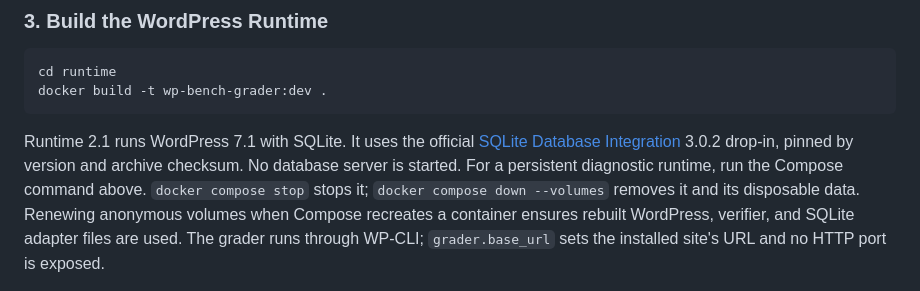
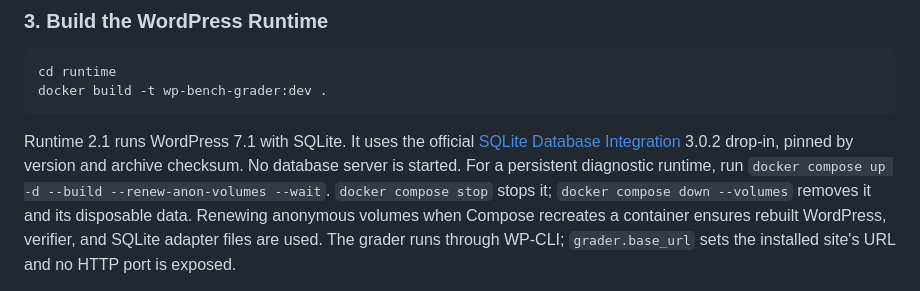
Before and after one commit to WordPress/wp-bench, a Markdown page: README.md, the part around the change. Rendered like a GitHub page.

Commit message:
docs: name the Compose command for the diagnostic runtime
Co-Authored-By: Claude Opus 5.5 <noreply@anthropic.com>
Claude-Session: https://claude.ai/code/session_01U1TCiQDA5bMGBYQNabsQFh

```diff
--- a/README.md
+++ b/README.md
@@ -41,8 +41,9 @@ docker build -t wp-bench-grader:dev .
 Runtime 2.1 runs WordPress 7.1 with SQLite. It uses the official
 [SQLite Database Integration](https://github.com/WordPress/sqlite-database-integration/releases/tag/v3.0.2)
 3.0.2 drop-in, pinned by version and archive checksum. No database server is
-started. For a persistent diagnostic runtime, run the Compose command above.
-`docker compose stop` stops it; `docker compose down --volumes` removes it and
+started. For a persistent diagnostic runtime, run
+`docker compose up -d --build --renew-anon-volumes --wait`. `docker compose stop`
+stops it; `docker compose down --volumes` removes it and
 its disposable data.
 Renewing anonymous volumes when Compose recreates a container ensures rebuilt
 WordPress, verifier, and SQLite adapter files are used.
```
